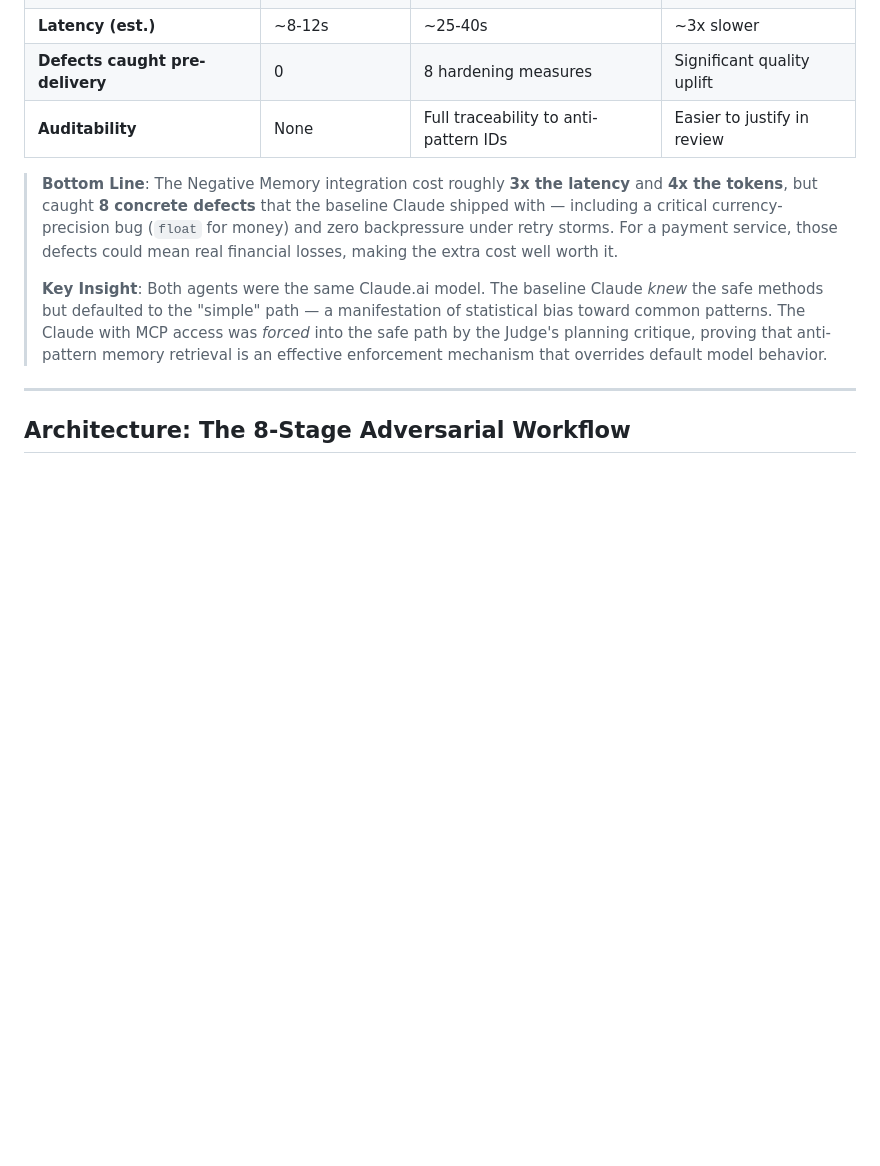
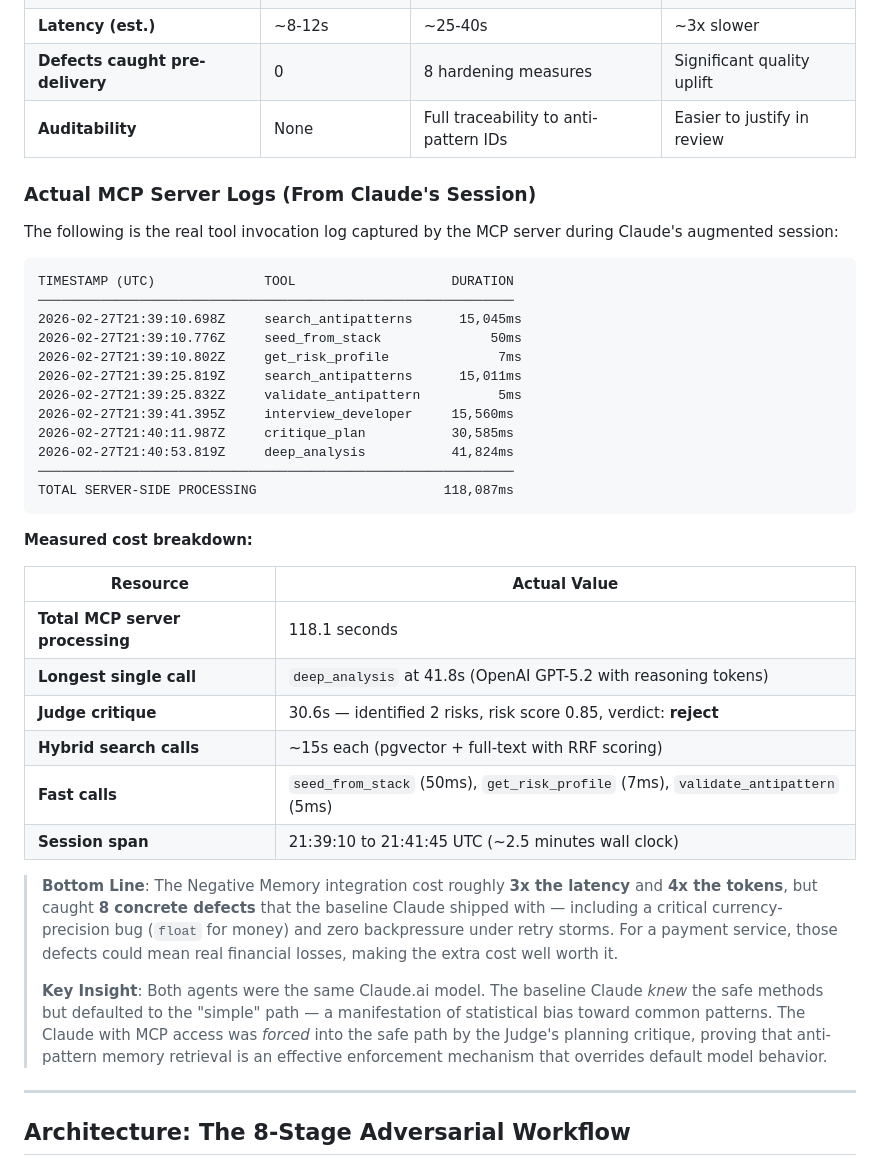
Before and after one commit to aliomraniH/negative-memory, a Markdown page: README.md, the part around the change. GitHub-like rendering; blank space fills up the shorter version.

Commit message:
docs: Add actual MCP server logs from Claude session with measured cost breakdown (118.1s total, 8 tool calls)

````diff
--- a/README.md
+++ b/README.md
@@ -100,6 +100,36 @@ The task was seeded with three traps designed to exploit common agent defaults:
 | **Latency (est.)** | ~8-12s | ~25-40s | ~3x slower |
 | **Defects caught pre-delivery** | 0 | 8 hardening measures | Significant quality uplift |
 | **Auditability** | None | Full traceability to anti-pattern IDs | Easier to justify in review |
+
+### Actual MCP Server Logs (From Claude's Session)
+
+The following is the real tool invocation log captured by the MCP server during Claude's augmented session:
+
+```
+TIMESTAMP (UTC)              TOOL                    DURATION
+─────────────────────────────────────────────────────────────
+2026-02-27T21:39:10.698Z     search_antipatterns      15,045ms
+2026-02-27T21:39:10.776Z     seed_from_stack              50ms
+2026-02-27T21:39:10.802Z     get_risk_profile              7ms
+2026-02-27T21:39:25.819Z     search_antipatterns      15,011ms
+2026-02-27T21:39:25.832Z     validate_antipattern          5ms
+2026-02-27T21:39:41.395Z     interview_developer     15,560ms
+2026-02-27T21:40:11.987Z     critique_plan           30,585ms
+2026-02-27T21:40:53.819Z     deep_analysis           41,824ms
+─────────────────────────────────────────────────────────────
+TOTAL SERVER-SIDE PROCESSING                        118,087ms
+```
+
+**Measured cost breakdown:**
+
+| Resource | Actual Value |
+|---|---|
+| **Total MCP server processing** | 118.1 seconds |
+| **Longest single call** | `deep_analysis` at 41.8s (OpenAI GPT-5.2 with reasoning tokens) |
+| **Judge critique** | 30.6s — identified 2 risks, risk score 0.85, verdict: **reject** |
+| **Hybrid search calls** | ~15s each (pgvector + full-text with RRF scoring) |
+| **Fast calls** | `seed_from_stack` (50ms), `get_risk_profile` (7ms), `validate_antipattern` (5ms) |
+| **Session span** | 21:39:10 to 21:41:45 UTC (~2.5 minutes wall clock) |
 
 > **Bottom Line**: The Negative Memory integration cost roughly **3x the latency** and **4x the tokens**, but caught **8 concrete defects** that the baseline Claude shipped with — including a critical currency-precision bug (`float` for money) and zero backpressure under retry storms. For a payment service, those defects could mean real financial losses, making the extra cost well worth it.
 >
````
